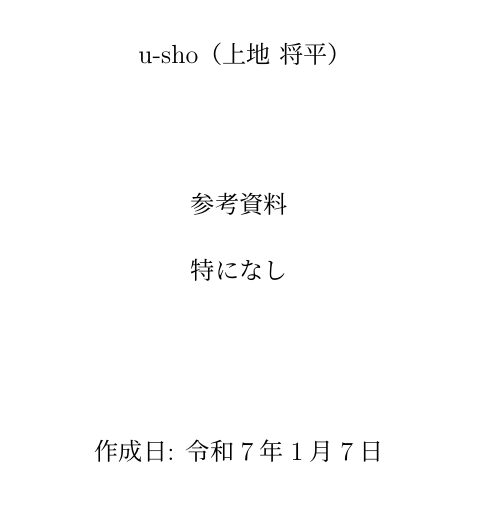
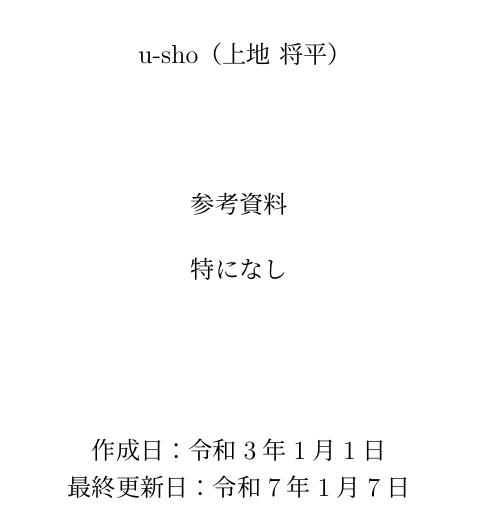
Before and after one commit to u-sho/upLaTeX-template, a LaTeX book (src/sampleBook.tex): part of page 1 of 15 before the commit and part of page 1 of 14 after it, cut so that both start at the same text. Compiled offline with upLaTeX and dvipdfmx.

```diff
--- a/docs/sampleBook.tex
+++ b/src/sampleBook.tex
@@ -6,13 +6,21 @@
 ]{geometry}
 \usepackage{u-sho_style}
 \usepackage{u-sho_math}
+\hypersetup{
+  pdfinfo={
+    CreationDate={D:20210101124246+09'00'},
+    ModDate={\pdffilemoddate{\jobname}},
+    Subject={upLaTeX template with u-sho's packages},
+    Keywords={upLaTeX template;jsbook;u-sho math;u-sho style}
+  }
+}
 
 \title{
   {\normalsize up\LaTeXe テンプレート}% chktex 1
   \\[10truemm]
   jsbookクラスを用いた\\
   ushoStyleパッケージの見本
-  \vspace{30truemm}
+  \texorpdfstring{\vspace*{30truemm}}{}
 }
 \author{
   \large{電気通信大学 大学院情報理工学研究科}\\
@@ -23,14 +31,14 @@
   参考資料
   \\[5truemm]
   特になし
-  \vspace{20truemm}
+  \texorpdfstring{\vspace*{20truemm}}{}
 }
-\date{作成日: \和暦\today}
+\date{作成日：令和3年1月1日\\最終更新日：\和暦\today}%chktex 19
 
 \begin{document}
-  \pagenumbering{roman}
   \maketitle
-  \tableofcontents
+
+  \pagenumbering{roman}\tableofcontents
 
   \chapter{目的}%
   \pagenumbering{arabic}
```
Also changed, not shown: docs/sampleArticle.pdf, docs/sampleBook.pdf, src/img/350x150.png (renamed from docs/img/350x150.png), src/sampleArticle.tex (renamed from docs/sampleArticle.tex).
